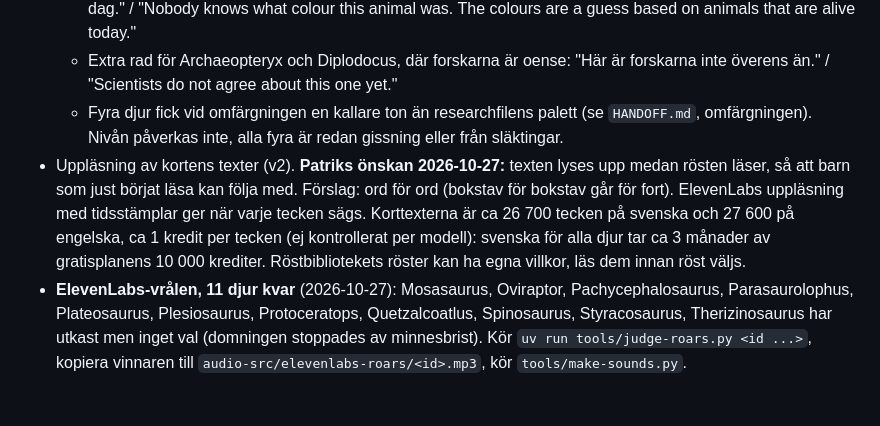
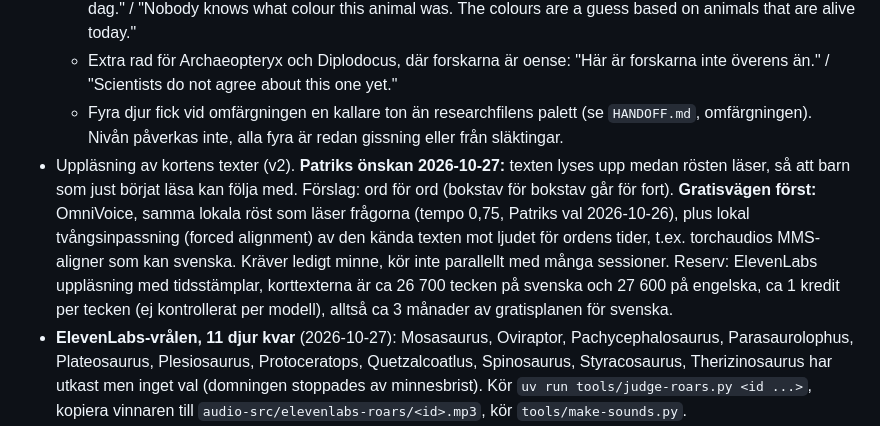
Before and after one commit to buildapp-se/dinodeck, a Markdown page: BACKLOG.md, the part around the change. Rendered like a GitHub page; blank space fills up the shorter version.

Commit message:
docs: uppläsning med ordmarkering, OmniVoice och lokal inpassning först
Co-Authored-By: Claude Opus 5.5 <noreply@anthropic.com>

```diff
--- a/BACKLOG.md
+++ b/BACKLOG.md
@@ -27,7 +27,7 @@ Uppifrån och ned. Beslut och ordlista står i `CONTEXT.md`, läget i `HANDOFF.m
   - **Gissning:** "Ingen vet vilken färg det här djuret hade. Färgerna är en gissning som bygger på djur som lever i dag." / "Nobody knows what colour this animal was. The colours are a guess based on animals that are alive today."
   - Extra rad för Archaeopteryx och Diplodocus, där forskarna är oense: "Här är forskarna inte överens än." / "Scientists do not agree about this one yet."
   - Fyra djur fick vid omfärgningen en kallare ton än researchfilens palett (se `HANDOFF.md`, omfärgningen). Nivån påverkas inte, alla fyra är redan gissning eller från släktingar.
-- Uppläsning av kortens texter (v2). **Patriks önskan 2026-10-27:** texten lyses upp medan rösten läser, så att barn som just börjat läsa kan följa med. Förslag: ord för ord (bokstav för bokstav går för fort). ElevenLabs uppläsning med tidsstämplar ger när varje tecken sägs. Korttexterna är ca 26 700 tecken på svenska och 27 600 på engelska, ca 1 kredit per tecken (ej kontrollerat per modell): svenska för alla djur tar ca 3 månader av gratisplanens 10 000 krediter. Röstbibliotekets röster kan ha egna villkor, läs dem innan röst väljs.
+- Uppläsning av kortens texter (v2). **Patriks önskan 2026-10-27:** texten lyses upp medan rösten läser, så att barn som just börjat läsa kan följa med. Förslag: ord för ord (bokstav för bokstav går för fort). **Gratisvägen först:** OmniVoice, samma lokala röst som läser frågorna (tempo 0,75, Patriks val 2026-10-26), plus lokal tvångsinpassning (forced alignment) av den kända texten mot ljudet för ordens tider, t.ex. torchaudios MMS-aligner som kan svenska. Kräver ledigt minne, kör inte parallellt med många sessioner. Reserv: ElevenLabs uppläsning med tidsstämplar, korttexterna är ca 26 700 tecken på svenska och 27 600 på engelska, ca 1 kredit per tecken (ej kontrollerat per modell), alltså ca 3 månader av gratisplanen för svenska.
 - **ElevenLabs-vrålen, 11 djur kvar** (2026-10-27): Mosasaurus, Oviraptor, Pachycephalosaurus, Parasaurolophus, Plateosaurus, Plesiosaurus, Protoceratops, Quetzalcoatlus, Spinosaurus, Styracosaurus, Therizinosaurus har utkast men inget val (domningen stoppades av minnesbrist). Kör `uv run tools/judge-roars.py <id ...>`, kopiera vinnaren till `audio-src/elevenlabs-roars/<id>.mp3`, kör `tools/make-sounds.py`.
 - **Patrik lyssnar igenom vrålen som Gemini valde** (22 djur, se `HANDOFF.md`). Gemini valde som Patrik på 1 av 7 kalibreringsdjur, alltså inte bättre än slumpen i smak, men den sållar bort uppenbart trasiga utkast. Byt via `audio-src/elevenlabs/listen.html`.
 - Fria inspelningar av struts och kasuar saknas (stod i beslutet om ljud). Hittas några med CC0 eller public domain: lägg dem i `audio-src/sources.json` och byt ut duva och järpe i recepten.
```
